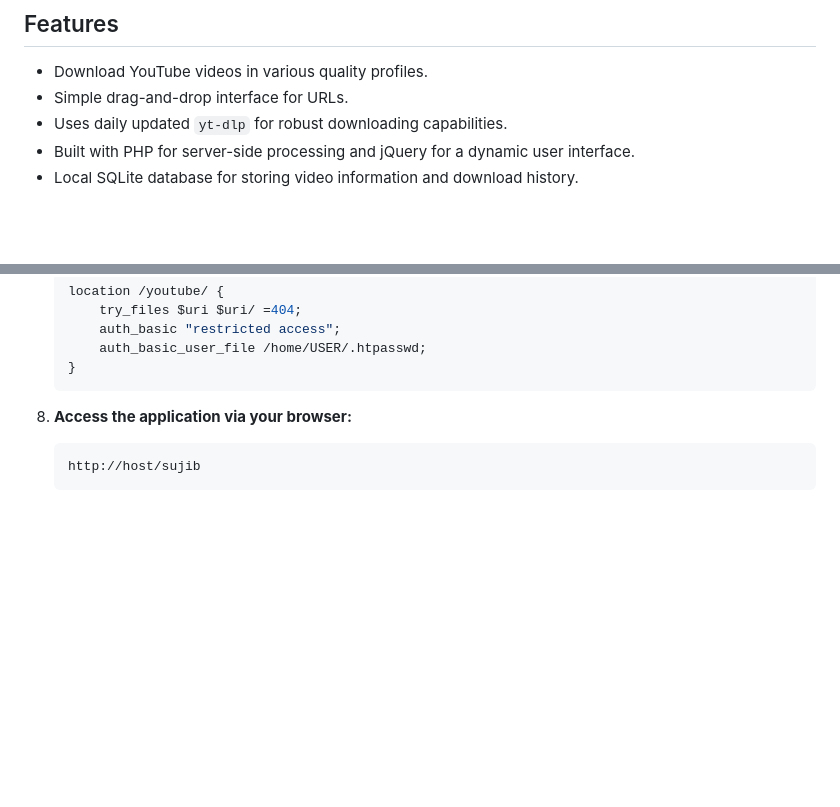
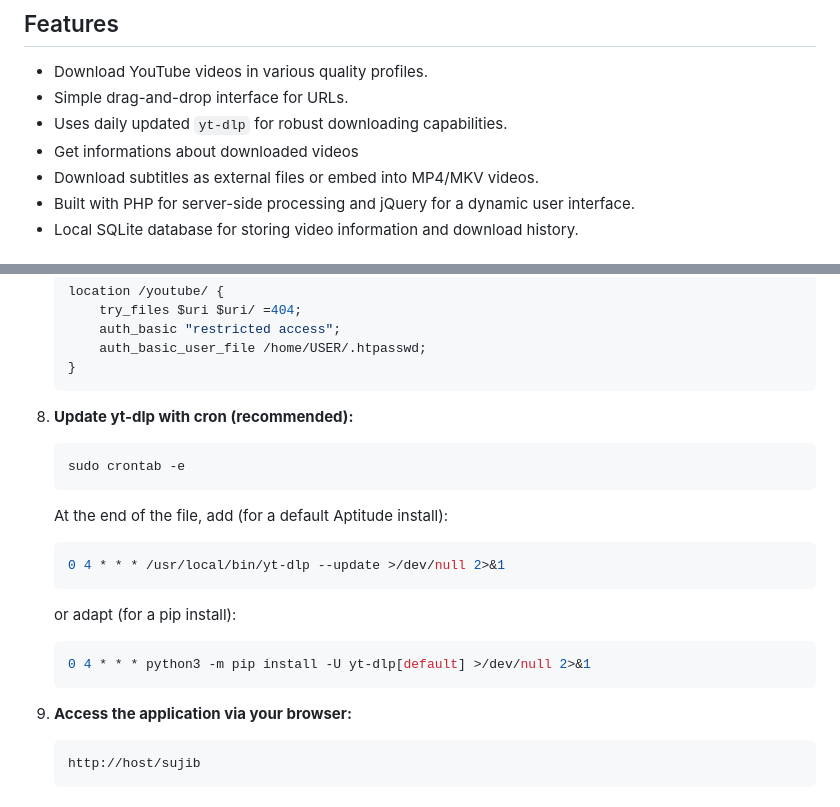
Before and after one commit to mediapixelkr/Sujib, a Markdown page: README.md, 2 parts joined by grey strips. Rendered like a GitHub page; blank space fills up the shorter version.

````diff
--- a/README.md
+++ b/README.md
@@ -12,6 +12,8 @@
 - Download YouTube videos in various quality profiles.
 - Simple drag-and-drop interface for URLs.
 - Uses daily updated `yt-dlp` for robust downloading capabilities.
+- Get informations about downloaded videos
+- Download subtitles as external files or embed into MP4/MKV videos.
 - Built with PHP for server-side processing and jQuery for a dynamic user interface.
 - Local SQLite database for storing video information and download history.
 
@@ -134,7 +136,22 @@ This application was created on Linux Debian and requires the following utilitie
     }
     ```
 
-8. **Access the application via your browser:**
+8. **Update yt-dlp with cron (recommended):**
+    ```sh
+    sudo crontab -e
+    ```
+
+    At the end of the file, add (for a default Aptitude install):
+    ```sh
+    0 4 * * * /usr/local/bin/yt-dlp --update >/dev/null 2>&1
+    ```
+
+    or adapt (for a pip install):
+    ```sh
+    0 4 * * * python3 -m pip install -U yt-dlp[default] >/dev/null 2>&1
+    ```
+
+9. **Access the application via your browser:**
     ```
     http://host/sujib
     ```
````
